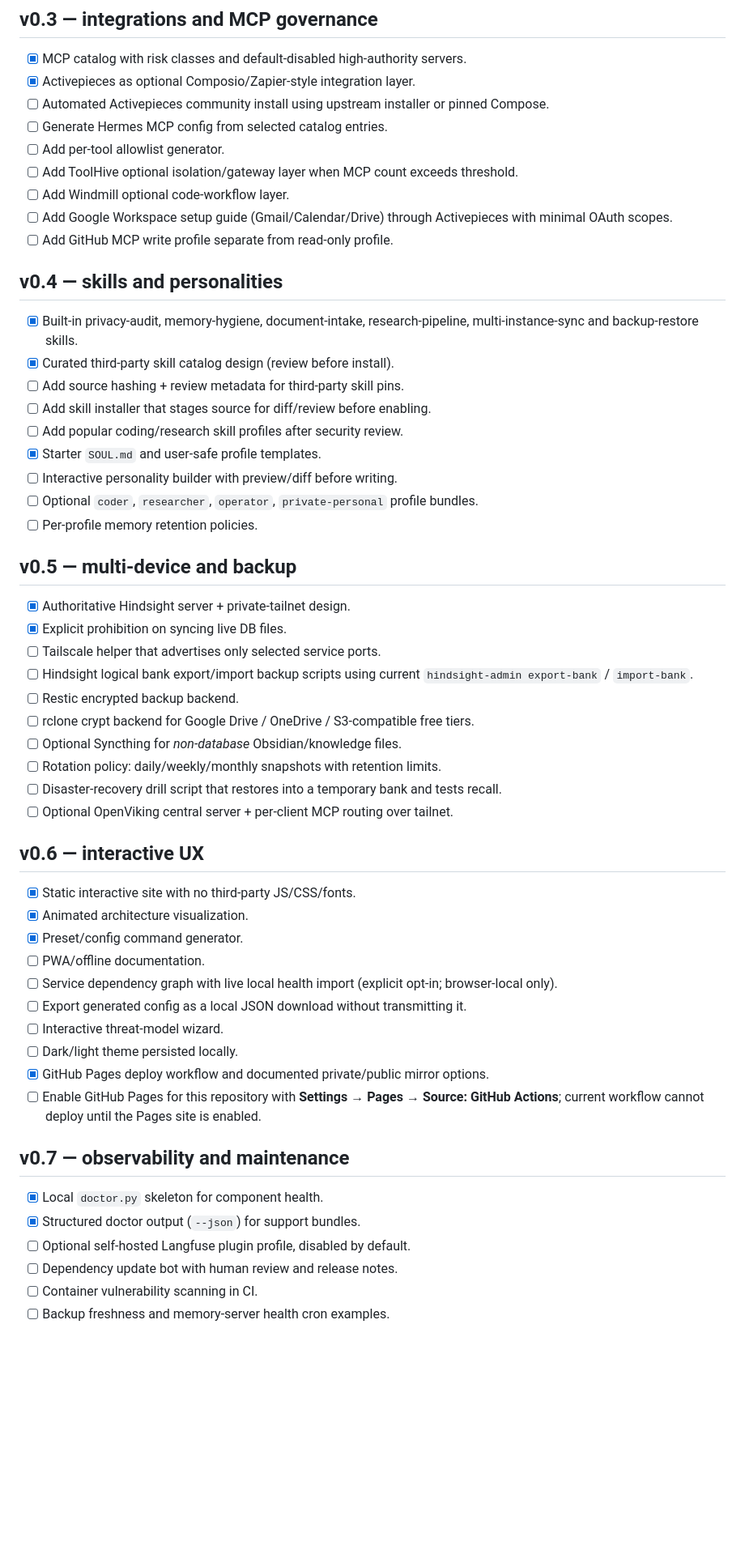
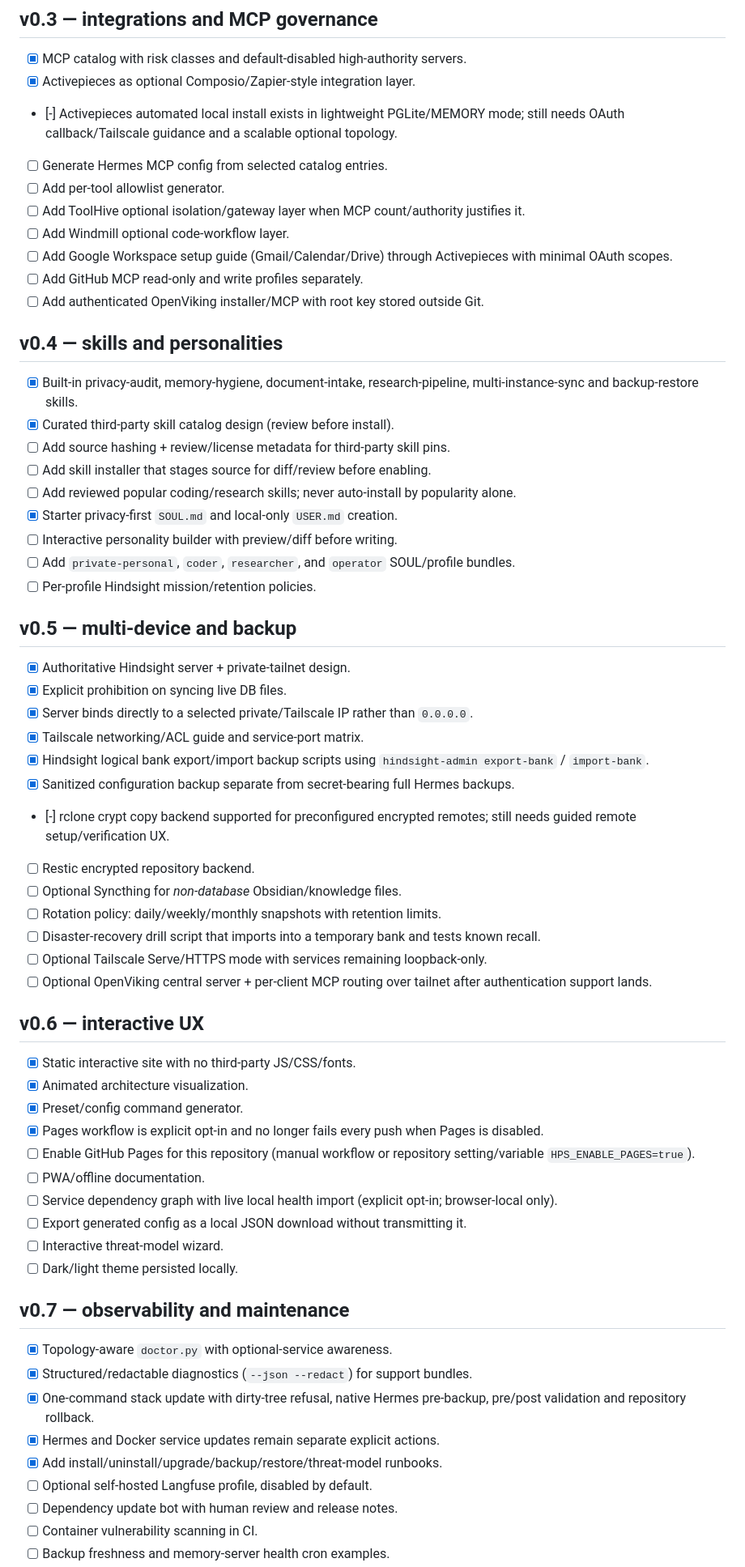
Before and after one commit to JDsnyke/hermes-privacy-stack, a Markdown page: ROADMAP.md, the part around one of its changes. Shown at 81% size. Drawn GitHub-style; blank space fills up the shorter version.

```diff
--- a/ROADMAP.md
+++ b/ROADMAP.md
@@ -71,57 +83,64 @@ Legend: `[x]` complete · `[-]` partial/in progress · `[ ]` planned.
 
 - [x] MCP catalog with risk classes and default-disabled high-authority servers.
 - [x] Activepieces as optional Composio/Zapier-style integration layer.
-- [ ] Automated Activepieces community install using upstream installer or pinned Compose.
+- [-] Activepieces automated local install exists in lightweight PGLite/MEMORY mode; still needs OAuth callback/Tailscale guidance and a scalable optional topology.
 - [ ] Generate Hermes MCP config from selected catalog entries.
 - [ ] Add per-tool allowlist generator.
-- [ ] Add ToolHive optional isolation/gateway layer when MCP count exceeds threshold.
+- [ ] Add ToolHive optional isolation/gateway layer when MCP count/authority justifies it.
 - [ ] Add Windmill optional code-workflow layer.
 - [ ] Add Google Workspace setup guide (Gmail/Calendar/Drive) through Activepieces with minimal OAuth scopes.
-- [ ] Add GitHub MCP write profile separate from read-only profile.
+- [ ] Add GitHub MCP read-only and write profiles separately.
+- [ ] Add authenticated OpenViking installer/MCP with root key stored outside Git.
 
 ## v0.4 — skills and personalities
 
 - [x] Built-in privacy-audit, memory-hygiene, document-intake, research-pipeline, multi-instance-sync and backup-restore skills.
 - [x] Curated third-party skill catalog design (review before install).
-- [ ] Add source hashing + review metadata for third-party skill pins.
+- [ ] Add source hashing + review/license metadata for third-party skill pins.
 - [ ] Add skill installer that stages source for diff/review before enabling.
-- [ ] Add popular coding/research skill profiles after security review.
-- [x] Starter `SOUL.md` and user-safe profile templates.
+- [ ] Add reviewed popular coding/research skills; never auto-install by popularity alone.
+- [x] Starter privacy-first `SOUL.md` and local-only `USER.md` creation.
 - [ ] Interactive personality builder with preview/diff before writing.
-- [ ] Optional `coder`, `researcher`, `operator`, `private-personal` profile bundles.
-- [ ] Per-profile memory retention policies.
+- [ ] Add `private-personal`, `coder`, `researcher`, and `operator` SOUL/profile bundles.
+- [ ] Per-profile Hindsight mission/retention policies.
 
 ## v0.5 — multi-device and backup
 
 - [x] Authoritative Hindsight server + private-tailnet design.
 - [x] Explicit prohibition on syncing live DB files.
-- [ ] Tailscale helper that advertises only selected service ports.
-- [ ] Hindsight logical bank export/import backup scripts using current `hindsight-admin export-bank` / `import-bank`.
-- [ ] Restic encrypted backup backend.
-- [ ] rclone crypt backend for Google Drive / OneDrive / S3-compatible free tiers.
+- [x] Server binds directly to a selected private/Tailscale IP rather than `0.0.0.0`.
+- [x] Tailscale networking/ACL guide and service-port matrix.
+- [x] Hindsight logical bank export/import backup scripts using `hindsight-admin export-bank` / `import-bank`.
+- [x] Sanitized configuration backup separate from secret-bearing full Hermes backups.
+- [-] rclone crypt copy backend supported for preconfigured encrypted remotes; still needs guided remote setup/verification UX.
+- [ ] Restic encrypted repository backend.
 - [ ] Optional Syncthing for *non-database* Obsidian/knowledge files.
 - [ ] Rotation policy: daily/weekly/monthly snapshots with retention limits.
-- [ ] Disaster-recovery drill script that restores into a temporary bank and tests recall.
-- [ ] Optional OpenViking central server + per-client MCP routing over tailnet.
+- [ ] Disaster-recovery drill script that imports into a temporary bank and tests known recall.
+- [ ] Optional Tailscale Serve/HTTPS mode with services remaining loopback-only.
+- [ ] Optional OpenViking central server + per-client MCP routing over tailnet after authentication support lands.
 
 ## v0.6 — interactive UX
 
 - [x] Static interactive site with no third-party JS/CSS/fonts.
 - [x] Animated architecture visualization.
 - [x] Preset/config command generator.
+- [x] Pages workflow is explicit opt-in and no longer fails every push when Pages is disabled.
+- [ ] Enable GitHub Pages for this repository (manual workflow or repository setting/variable `HPS_ENABLE_PAGES=true`).
 - [ ] PWA/offline documentation.
 - [ ] Service dependency graph with live local health import (explicit opt-in; browser-local only).
 - [ ] Export generated config as a local JSON download without transmitting it.
 - [ ] Interactive threat-model wizard.
 - [ ] Dark/light theme persisted locally.
-- [x] GitHub Pages deploy workflow and documented private/public mirror options.
-- [ ] Enable GitHub Pages for this repository with **Settings → Pages → Source: GitHub Actions**; current workflow cannot deploy until the Pages site is enabled.
 
 ## v0.7 — observability and maintenance
 
-- [x] Local `doctor.py` skeleton for component health.
-- [x] Structured doctor output (`--json`) for support bundles.
-- [ ] Optional self-hosted Langfuse plugin profile, disabled by default.
+- [x] Topology-aware `doctor.py` with optional-service awareness.
+- [x] Structured/redactable diagnostics (`--json --redact`) for support bundles.
+- [x] One-command stack update with dirty-tree refusal, native Hermes pre-backup, pre/post validation and repository rollback.
+- [x] Hermes and Docker service updates remain separate explicit actions.
+- [x] Add install/uninstall/upgrade/backup/restore/threat-model runbooks.
+- [ ] Optional self-hosted Langfuse profile, disabled by default.
 - [ ] Dependency update bot with human review and release notes.
 - [ ] Container vulnerability scanning in CI.
 - [ ] Backup freshness and memory-server health cron examples.
```
Also changed, not shown: other parts of ROADMAP.md (+49 -37 lines).
